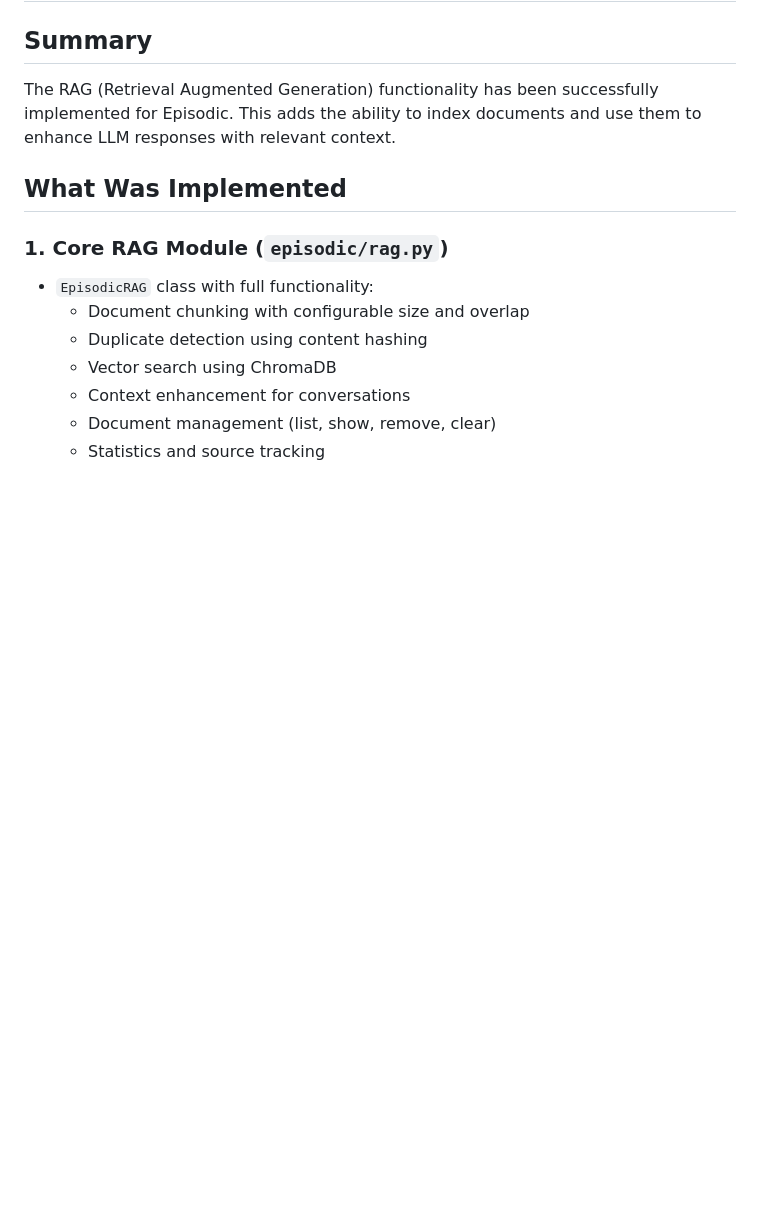
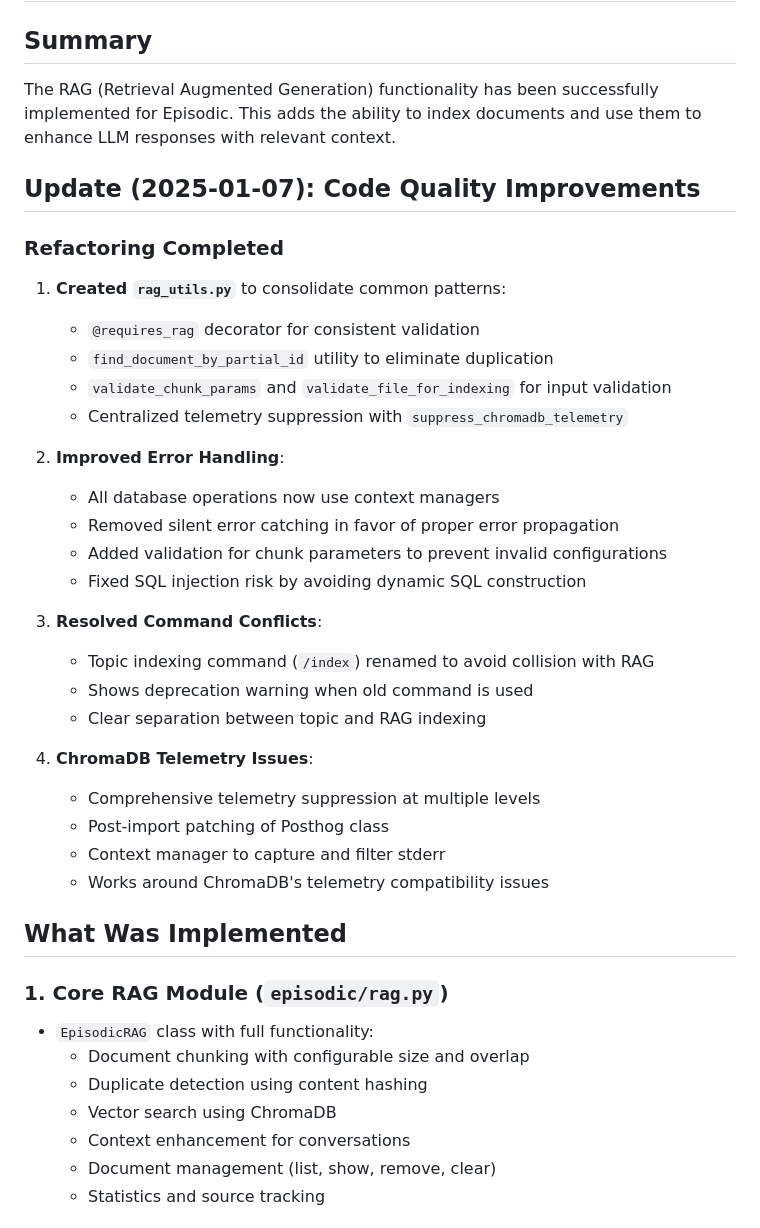
Before and after one commit to mhcoen/episodic, a Markdown page: RAG_IMPLEMENTATION_COMPLETE.md, the part around the change. GitHub-like rendering; blank space fills up the shorter version.

```diff
--- a/RAG_IMPLEMENTATION_COMPLETE.md
+++ b/RAG_IMPLEMENTATION_COMPLETE.md
@@ -3,6 +3,32 @@
 ## Summary
 
 The RAG (Retrieval Augmented Generation) functionality has been successfully implemented for Episodic. This adds the ability to index documents and use them to enhance LLM responses with relevant context.
+
+## Update (2025-01-07): Code Quality Improvements
+
+### Refactoring Completed
+1. **Created `rag_utils.py`** to consolidate common patterns:
+   - `@requires_rag` decorator for consistent validation
+   - `find_document_by_partial_id` utility to eliminate duplication
+   - `validate_chunk_params` and `validate_file_for_indexing` for input validation
+   - Centralized telemetry suppression with `suppress_chromadb_telemetry`
+
+2. **Improved Error Handling**:
+   - All database operations now use context managers
+   - Removed silent error catching in favor of proper error propagation
+   - Added validation for chunk parameters to prevent invalid configurations
+   - Fixed SQL injection risk by avoiding dynamic SQL construction
+
+3. **Resolved Command Conflicts**:
+   - Topic indexing command (`/index`) renamed to avoid collision with RAG
+   - Shows deprecation warning when old command is used
+   - Clear separation between topic and RAG indexing
+
+4. **ChromaDB Telemetry Issues**:
+   - Comprehensive telemetry suppression at multiple levels
+   - Post-import patching of Posthog class
+   - Context manager to capture and filter stderr
+   - Works around ChromaDB's telemetry compatibility issues
 
 ## What Was Implemented
 
```
Also changed, not shown: README.md (+18 -1 lines).
